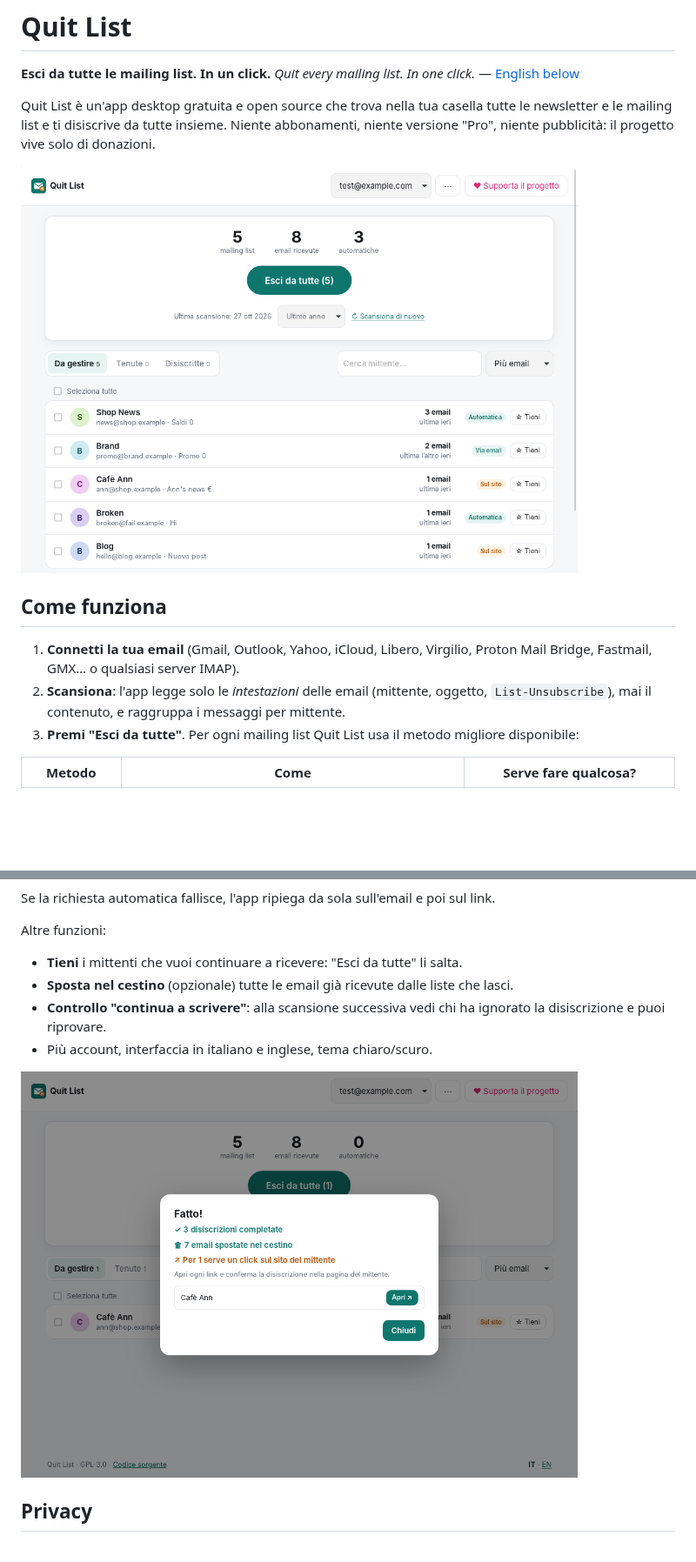
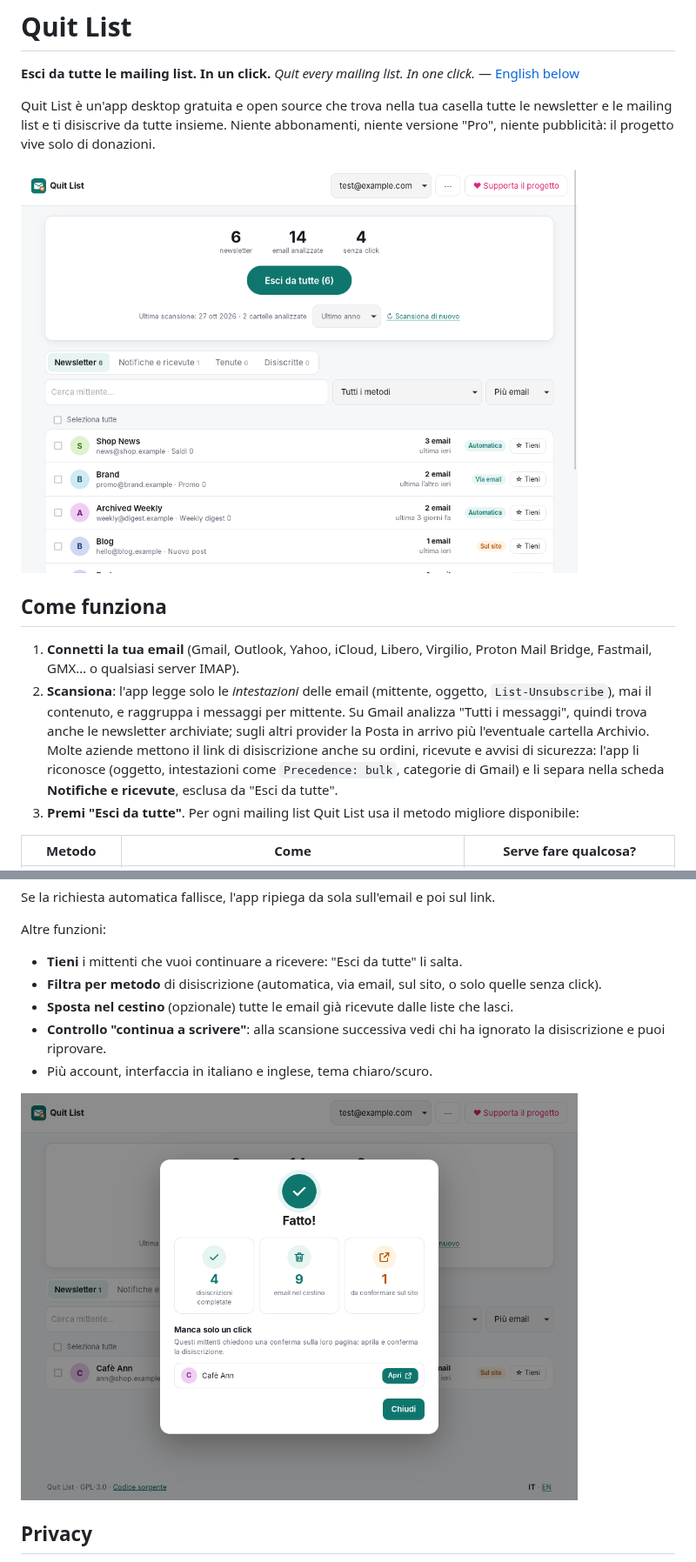
Before and after one commit to rickardomc/quit-list, a Markdown page: README.md, 2 parts joined by grey strips. Shown at 87% size. Drawn GitHub-style; pictures changed too: docs/screenshots/inbox.png, docs/screenshots/results.png; blank space fills up the shorter version.

```diff
--- a/README.md
+++ b/README.md
@@ -10,7 +10,8 @@ Quit List è un'app desktop gratuita e open source che trova nella tua casella t
 ## Come funziona
 
 1. **Connetti la tua email** (Gmail, Outlook, Yahoo, iCloud, Libero, Virgilio, Proton Mail Bridge, Fastmail, GMX… o qualsiasi server IMAP).
-2. **Scansiona**: l'app legge solo le *intestazioni* delle email (mittente, oggetto, `List-Unsubscribe`), mai il contenuto, e raggruppa i messaggi per mittente.
+2. **Scansiona**: l'app legge solo le *intestazioni* delle email (mittente, oggetto, `List-Unsubscribe`), mai il contenuto, e raggruppa i messaggi per mittente. Su Gmail analizza "Tutti i messaggi", quindi trova anche le newsletter archiviate; sugli altri provider la Posta in arrivo più l'eventuale cartella Archivio.
+   Molte aziende mettono il link di disiscrizione anche su ordini, ricevute e avvisi di sicurezza: l'app li riconosce (oggetto, intestazioni come `Precedence: bulk`, categorie di Gmail) e li separa nella scheda **Notifiche e ricevute**, esclusa da "Esci da tutte".
 3. **Premi "Esci da tutte"**. Per ogni mailing list Quit List usa il metodo migliore disponibile:
 
 | Metodo | Come | Serve fare qualcosa? |
@@ -24,6 +25,7 @@ Se la richiesta automatica fallisce, l'app ripiega da sola sull'email e poi sul
 Altre funzioni:
 
 - **Tieni** i mittenti che vuoi continuare a ricevere: "Esci da tutte" li salta.
+- **Filtra per metodo** di disiscrizione (automatica, via email, sul sito, o solo quelle senza click).
 - **Sposta nel cestino** (opzionale) tutte le email già ricevute dalle liste che lasci.
 - **Controllo "continua a scrivere"**: alla scansione successiva vedi chi ha ignorato la disiscrizione e puoi riprovare.
 - Più account, interfaccia in italiano e inglese, tema chiaro/scuro.
```
Also changed, not shown: other parts of README.md (+3 -2 lines), 8 other files.
